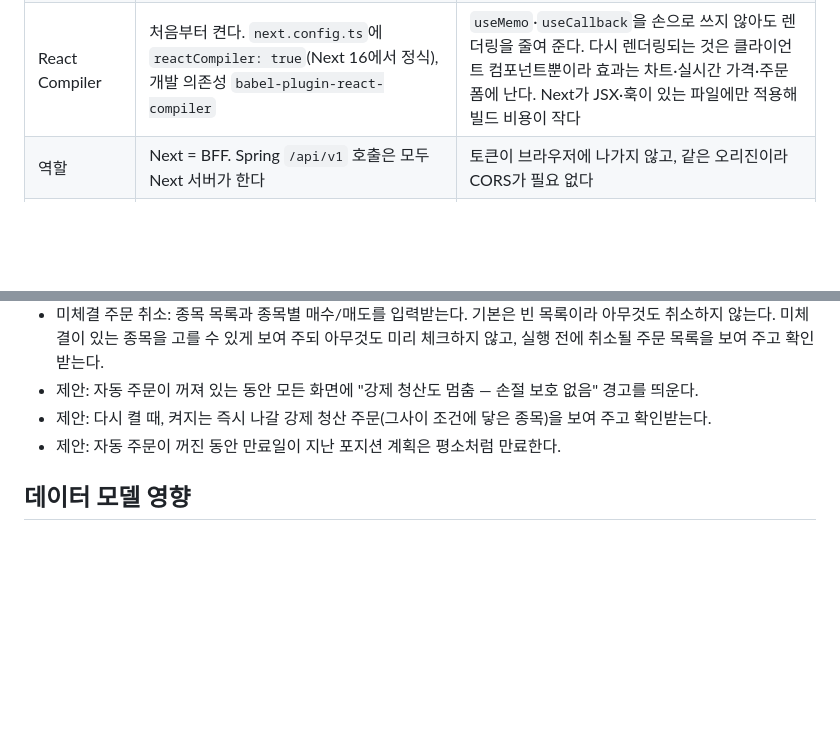
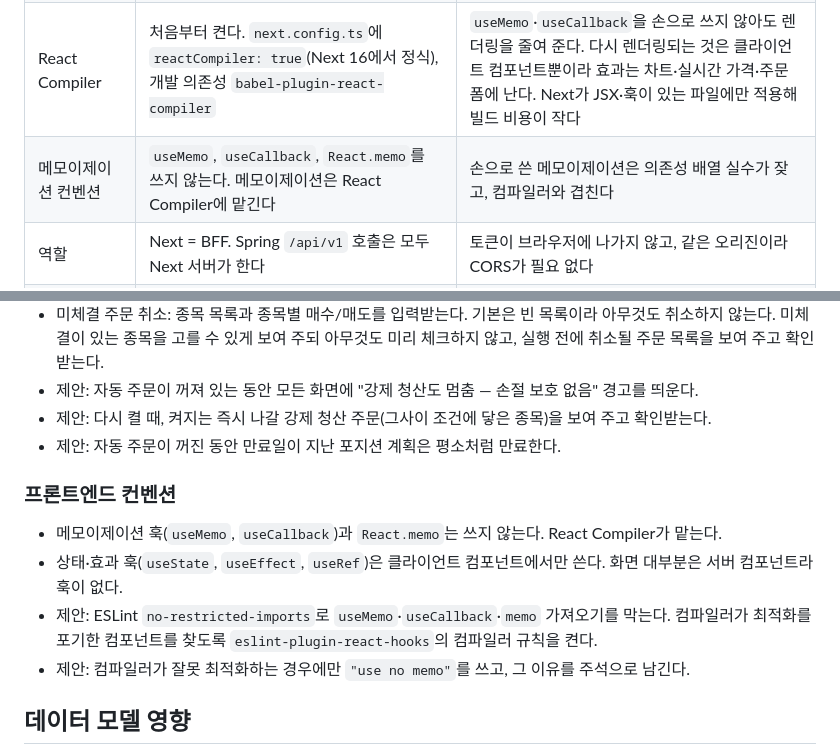
Before and after one commit to loading1031/stock, a Markdown page: docs/planning/frontend.md, 2 parts joined by grey strips. GitHub-like rendering; blank space fills up the shorter version.

Commit message:
docs: 프론트엔드 컨벤션 — 메모이제이션은 React Compiler에 맡김
- useMemo·useCallback·React.memo를 쓰지 않는다
- 상태·효과 훅은 클라이언트 컴포넌트에서만. ESLint로 막는 것과 "use no memo" 사용 조건은 제안

Refs: #5

Co-Authored-By: Claude Opus 5.5 <noreply@anthropic.com>

```diff
--- a/docs/planning/frontend.md
+++ b/docs/planning/frontend.md
@@ -15,6 +15,7 @@ Next.js 서버를 BFF(Backend For Frontend)로 두고, 화면은 서버 컴포
 | 프레임워크 | Next.js App Router (확인 시점 `next` 16.4.0, `react` 19.3.0). 서버 컴포넌트가 기본이고, Next 서버를 실행한다(정적 내보내기 아님) | SSE 중계, 서버 컴포넌트로 하는 서버 드리븐 UI |
 | 언어·도구 | TypeScript(확인 시점 7.0.2), 패키지 관리 pnpm(확인 시점 12.11.2), 번들러 [Turbopack](https://nextjs.org/docs/app/api-reference/turbopack)(Rust. Next 16부터 `next dev`·`next build` 기본값이라 설정 없음, `--webpack`을 쓰지 않는다) | 사용자 결정. Turbopack은 타입 검사를 하지 않으므로 `tsc --noEmit`을 따로 돌린다 |
 | React Compiler | 처음부터 켠다. `next.config.ts`에 `reactCompiler: true`(Next 16에서 정식), 개발 의존성 `babel-plugin-react-compiler` | `useMemo`·`useCallback`을 손으로 쓰지 않아도 렌더링을 줄여 준다. 다시 렌더링되는 것은 클라이언트 컴포넌트뿐이라 효과는 차트·실시간 가격·주문 폼에 난다. Next가 JSX·훅이 있는 파일에만 적용해 빌드 비용이 작다 |
+| 메모이제이션 컨벤션 | `useMemo`, `useCallback`, `React.memo`를 쓰지 않는다. 메모이제이션은 React Compiler에 맡긴다 | 손으로 쓴 메모이제이션은 의존성 배열 실수가 잦고, 컴파일러와 겹친다 |
 | 역할 | Next = BFF. Spring `/api/v1` 호출은 모두 Next 서버가 한다 | 토큰이 브라우저에 나가지 않고, 같은 오리진이라 CORS가 필요 없다 |
 | UI | [shadcn/ui](https://ui.shadcn.com/) (Tailwind) | 표·폼 위주의 관리 화면. `chart` 컴포넌트가 Recharts 기반 |
 | 저장소 | 이 저장소의 `frontend/` | API와 함께 바뀐다 |
@@ -110,6 +111,13 @@ Next.js 서버를 BFF(Backend For Frontend)로 두고, 화면은 서버 컴포
 - 제안: 다시 켤 때, 켜지는 즉시 나갈 강제 청산 주문(그사이 조건에 닿은 종목)을 보여 주고 확인받는다.
 - 제안: 자동 주문이 꺼진 동안 만료일이 지난 포지션 계획은 평소처럼 만료한다.
 
+### 프론트엔드 컨벤션
+
+- 메모이제이션 훅(`useMemo`, `useCallback`)과 `React.memo`는 쓰지 않는다. React Compiler가 맡는다.
+- 상태·효과 훅(`useState`, `useEffect`, `useRef`)은 클라이언트 컴포넌트에서만 쓴다. 화면 대부분은 서버 컴포넌트라 훅이 없다.
+- 제안: ESLint `no-restricted-imports`로 `useMemo`·`useCallback`·`memo` 가져오기를 막는다. 컴파일러가 최적화를 포기한 컴포넌트를 찾도록 `eslint-plugin-react-hooks`의 컴파일러 규칙을 켠다.
+- 제안: 컴파일러가 잘못 최적화하는 경우에만 `"use no memo"`를 쓰고, 그 이유를 주석으로 남긴다.
+
 ## 데이터 모델 영향
 
 - `refresh_tokens` 삭제. 세션은 Next의 암호화 쿠키에 있고 DB에 두지 않는다.
```
Also changed, not shown: CLAUDE.md (+1 -1 lines), docs/planning/log.md (+1 -1 lines).
